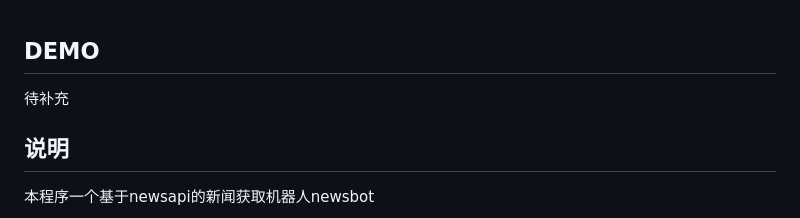
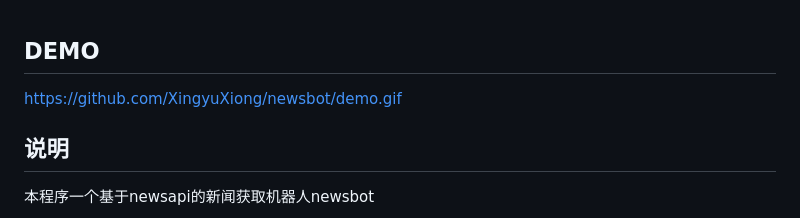
Before and after one commit to XingyuXiong/newsbot, a Markdown page: README.md, the part around the change. Drawn GitHub-style.

Commit message:
add demo

```diff
--- a/README.md
+++ b/README.md
@@ -1,6 +1,6 @@
 ## DEMO
 
-待补充
+https://github.com/XingyuXiong/newsbot/demo.gif
 
 ## 说明
 
```
Also changed, not shown: newsbot/README.md (deleted, +0 -30 lines), demo.gif (added), 1 other file.
